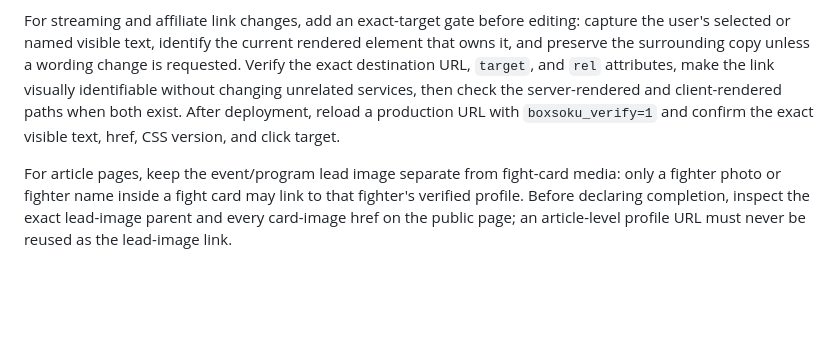
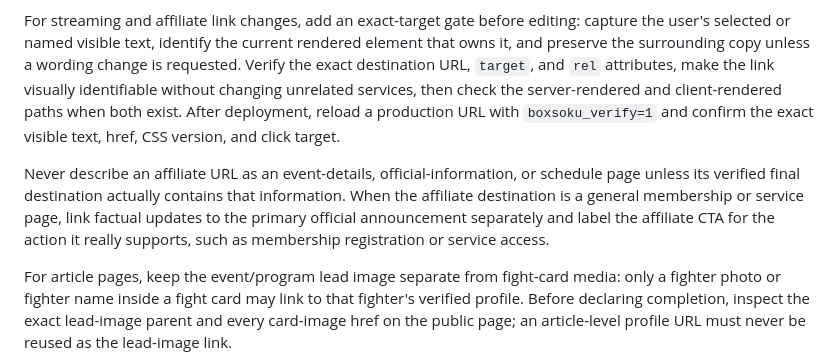
Before and after one commit to aiu652106-create/boxsoku, a Markdown page: AGENTS.md, the part around the change. Drawn GitHub-style; blank space fills up the shorter version.

Commit message:
Separate official sources from affiliate destinations

```diff
--- a/AGENTS.md
+++ b/AGENTS.md
@@ -90,6 +90,8 @@ For article prose, run a natural-language edit before publishing: remove repeate
 
 For streaming and affiliate link changes, add an exact-target gate before editing: capture the user's selected or named visible text, identify the current rendered element that owns it, and preserve the surrounding copy unless a wording change is requested. Verify the exact destination URL, `target`, and `rel` attributes, make the link visually identifiable without changing unrelated services, then check the server-rendered and client-rendered paths when both exist. After deployment, reload a production URL with `boxsoku_verify=1` and confirm the exact visible text, href, CSS version, and click target.
 
+Never describe an affiliate URL as an event-details, official-information, or schedule page unless its verified final destination actually contains that information. When the affiliate destination is a general membership or service page, link factual updates to the primary official announcement separately and label the affiliate CTA for the action it really supports, such as membership registration or service access.
+
 For article pages, keep the event/program lead image separate from fight-card media: only a fighter photo or fighter name inside a fight card may link to that fighter's verified profile. Before declaring completion, inspect the exact lead-image parent and every card-image href on the public page; an article-level profile URL must never be reused as the lead-image link.
 
 For SEO and discovery changes, use one fixed production gate: confirm GET and HEAD both return `200`, Googlebot and OAI-SearchBot receive the same canonical content without visitor cookies or analytics writes, the sitemap contains the canonical URL, and metadata contains plain text without Markdown markers. Keep the useful article body before general product promotions, while placing streaming affiliate links next to the visible streaming information. Verify the server-rendered HTML and the client fallback use the same order and schema type.
```
